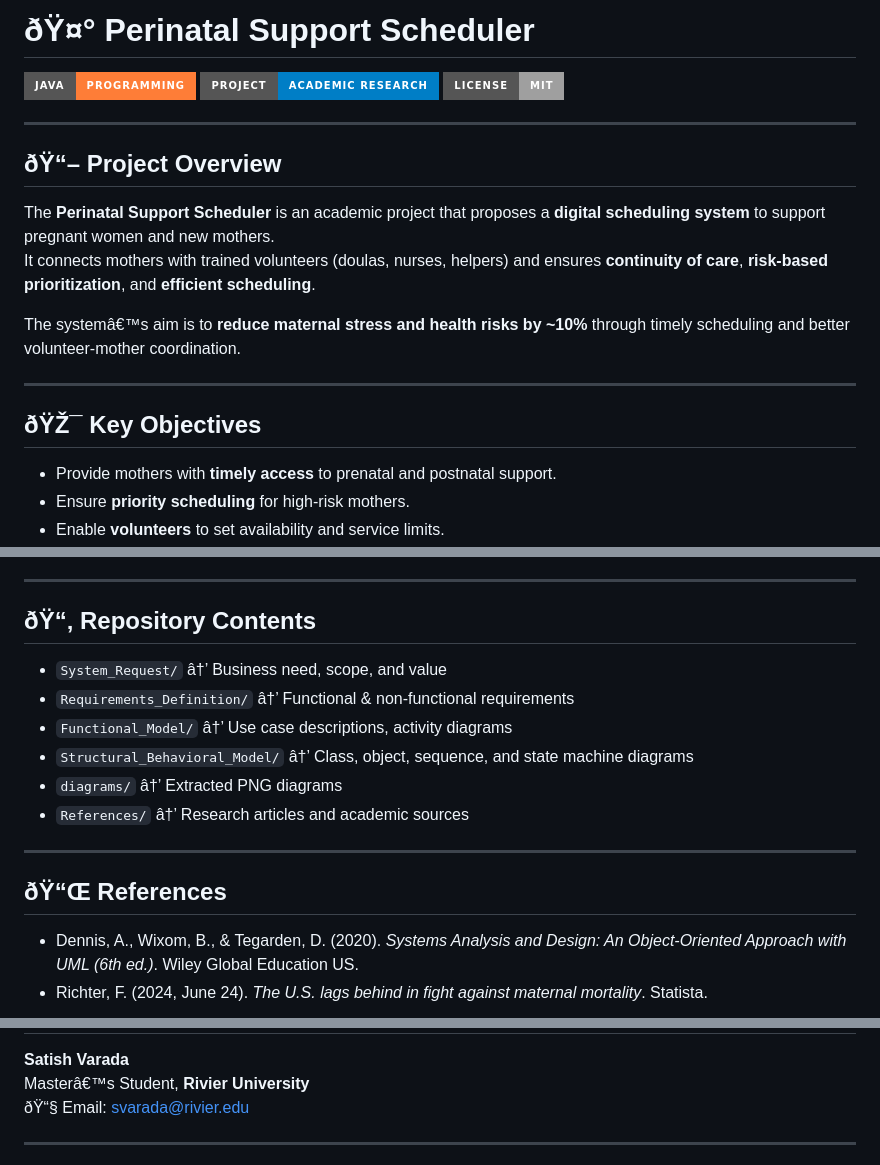
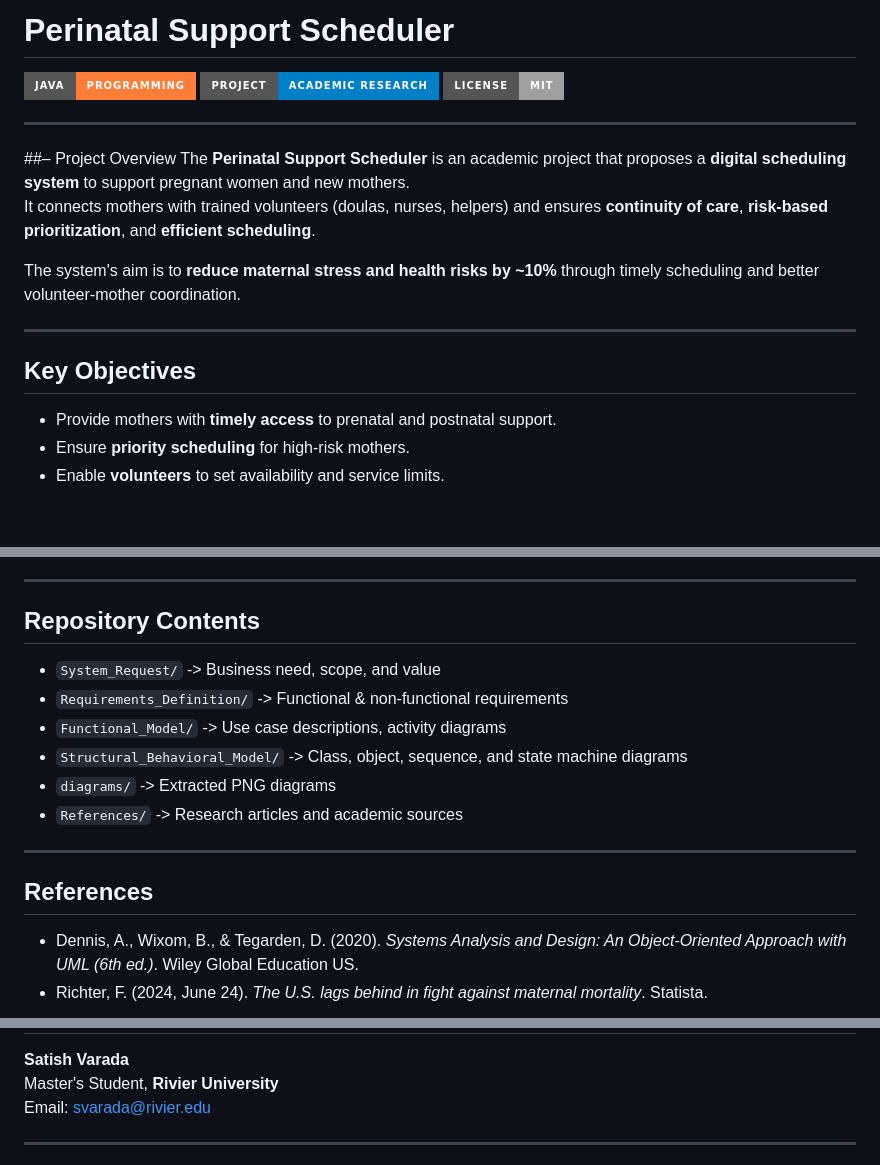
Before and after one commit to satishvarada15/Varada_Satish_COMP_699_C, a Markdown page: README.md, 3 parts joined by grey strips. Drawn GitHub-style; badges without logos; blank space fills up the shorter version.

```diff
--- a/README.md
+++ b/README.md
@@ -1,4 +1,4 @@
-# ðŸ¤° Perinatal Support Scheduler
+# Perinatal Support Scheduler
 
 ![Java](https://img.shields.io/badge/Java-Programming-orange?logo=java&logoColor=white&style=for-the-badge)
 ![Status](https://img.shields.io/badge/Project-Academic%20Research-blue?style=for-the-badge)
@@ -6,15 +6,15 @@
 
 ---
 
-## ðŸ“– Project Overview
+##– Project Overview
 The **Perinatal Support Scheduler** is an academic project that proposes a **digital scheduling system** to support pregnant women and new mothers.
 It connects mothers with trained volunteers (doulas, nurses, helpers) and ensures **continuity of care**, **risk-based prioritization**, and **efficient scheduling**.
 
-The systemâ€™s aim is to **reduce maternal stress and health risks by ~10%** through timely scheduling and better volunteer-mother coordination.
+The system's aim is to **reduce maternal stress and health risks by ~10%** through timely scheduling and better volunteer-mother coordination.
 
 ---
 
-## ðŸŽ¯ Key Objectives
+## Key Objectives
 - Provide mothers with **timely access** to prenatal and postnatal support.
 - Ensure **priority scheduling** for high-risk mothers.
 - Enable **volunteers** to set availability and service limits.
@@ -89,17 +89,17 @@ The systemâ€™s aim is to **reduce maternal stress and health risks by ~10%*
 
 ---
 
-## ðŸ“‚ Repository Contents
-- `System_Request/` â†’ Business need, scope, and value
-- `Requirements_Definition/` â†’ Functional & non-functional requirements
-- `Functional_Model/` â†’ Use case descriptions, activity diagrams
-- `Structural_Behavioral_Model/` â†’ Class, object, sequence, and state machine diagrams
-- `diagrams/` â†’ Extracted PNG diagrams
-- `References/` â†’ Research articles and academic sources
+## Repository Contents
+- `System_Request/` -> Business need, scope, and value
+- `Requirements_Definition/` -> Functional & non-functional requirements
+- `Functional_Model/` -> Use case descriptions, activity diagrams
+- `Structural_Behavioral_Model/` -> Class, object, sequence, and state machine diagrams
+- `diagrams/` -> Extracted PNG diagrams
+- `References/` -> Research articles and academic sources
 
 ---
 
-## ðŸ“Œ References
+## References
 - Dennis, A., Wixom, B., & Tegarden, D. (2020). *Systems Analysis and Design: An Object-Oriented Approach with UML (6th ed.)*. Wiley Global Education US.
 - Richter, F. (2024, June 24). *The U.S. lags behind in fight against maternal mortality*. Statista.
 
@@ -109,6 +109,6 @@ The systemâ€™s aim is to **reduce maternal stress and health risks by ~10%*
 **Satish Varada**
-Masterâ€™s Student, **Rivier University**
-ðŸ“§ Email: svarada@rivier.edu
+Master's Student, **Rivier University**
+Email: svarada@rivier.edu
 
 ---
 
```
Also changed, not shown: other parts of README.md (+18 -18 lines).
